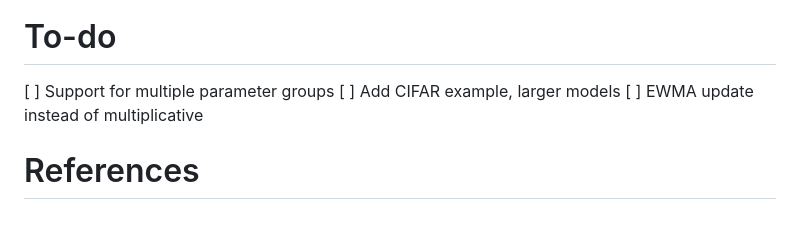
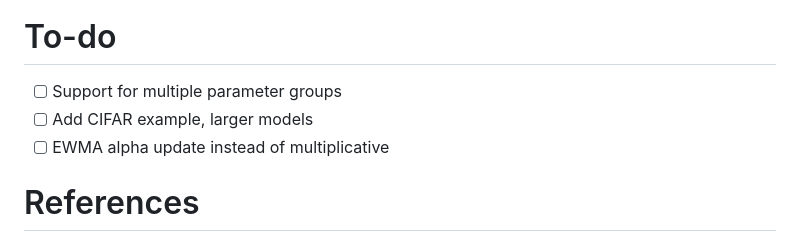
Before and after one commit to dscamiss/newt, a Markdown page: README.md, the part around the change. Rendered like a GitHub page.

```diff
--- a/README.md
+++ b/README.md
@@ -90,9 +90,9 @@ Traces for a simple MNIST example using the `AdamW` optimizer:
 
 # To-do
 
-[ ] Support for multiple parameter groups
-[ ] Add CIFAR example, larger models
-[ ] EWMA update instead of multiplicative
+- [ ] Support for multiple parameter groups
+- [ ] Add CIFAR example, larger models
+- [ ] EWMA alpha update instead of multiplicative
 
 # References
 
```
